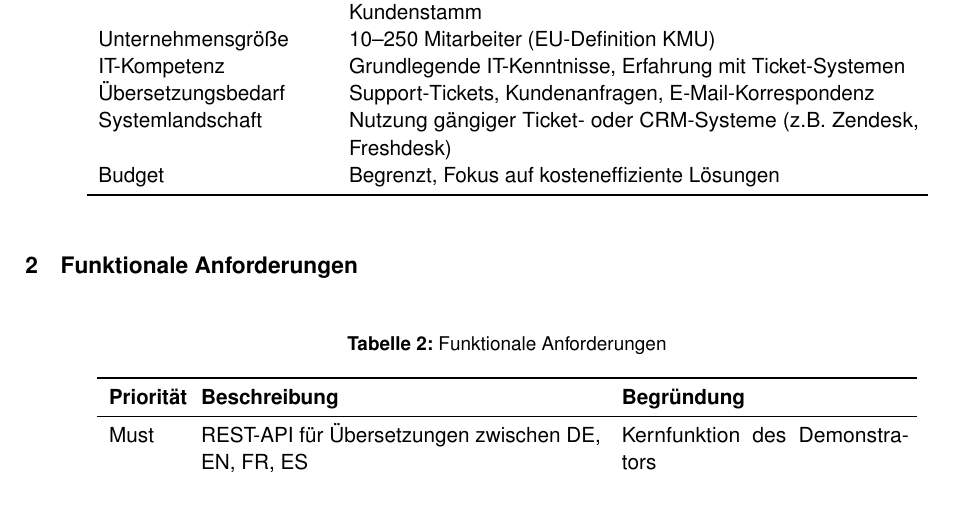
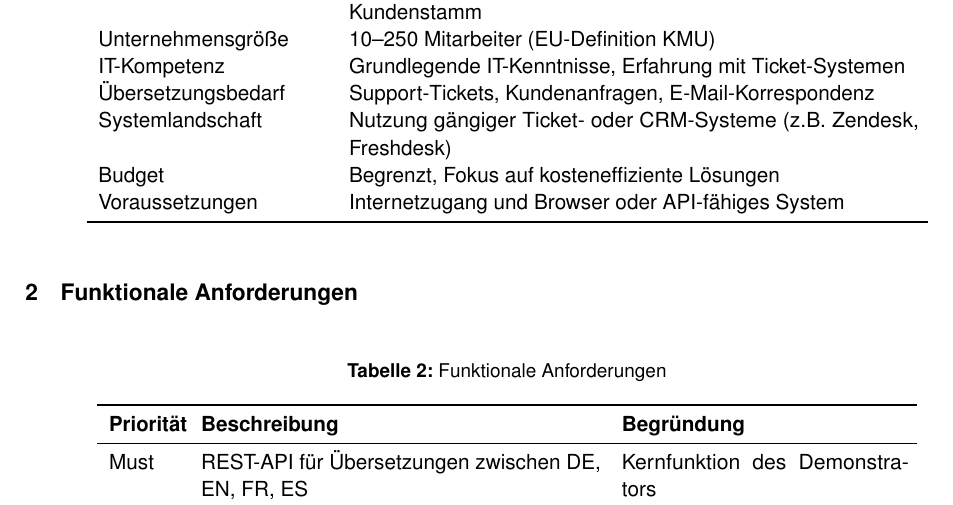
Before and after one commit to svenb23/KI-Translator, a LaTeX document (report/anforderungsliste.tex): part of page 2 of 3, cut so that both start at the same text. Compiled offline with pdfLaTeX.

```diff
--- a/report/anforderungsliste.tex
+++ b/report/anforderungsliste.tex
@@ -75,6 +75,7 @@
 Übersetzungsbedarf & Support-Tickets, Kundenanfragen, E-Mail-Korrespondenz \\
 Systemlandschaft & Nutzung gängiger Ticket- oder CRM-Systeme (z.B. Zendesk, Freshdesk) \\
 Budget & Begrenzt, Fokus auf kosteneffiziente Lösungen \\
+Voraussetzungen & Internetzugang und Browser oder API-fähiges System \\
 \bottomrule
 \end{tabular}
 \end{table}
```
